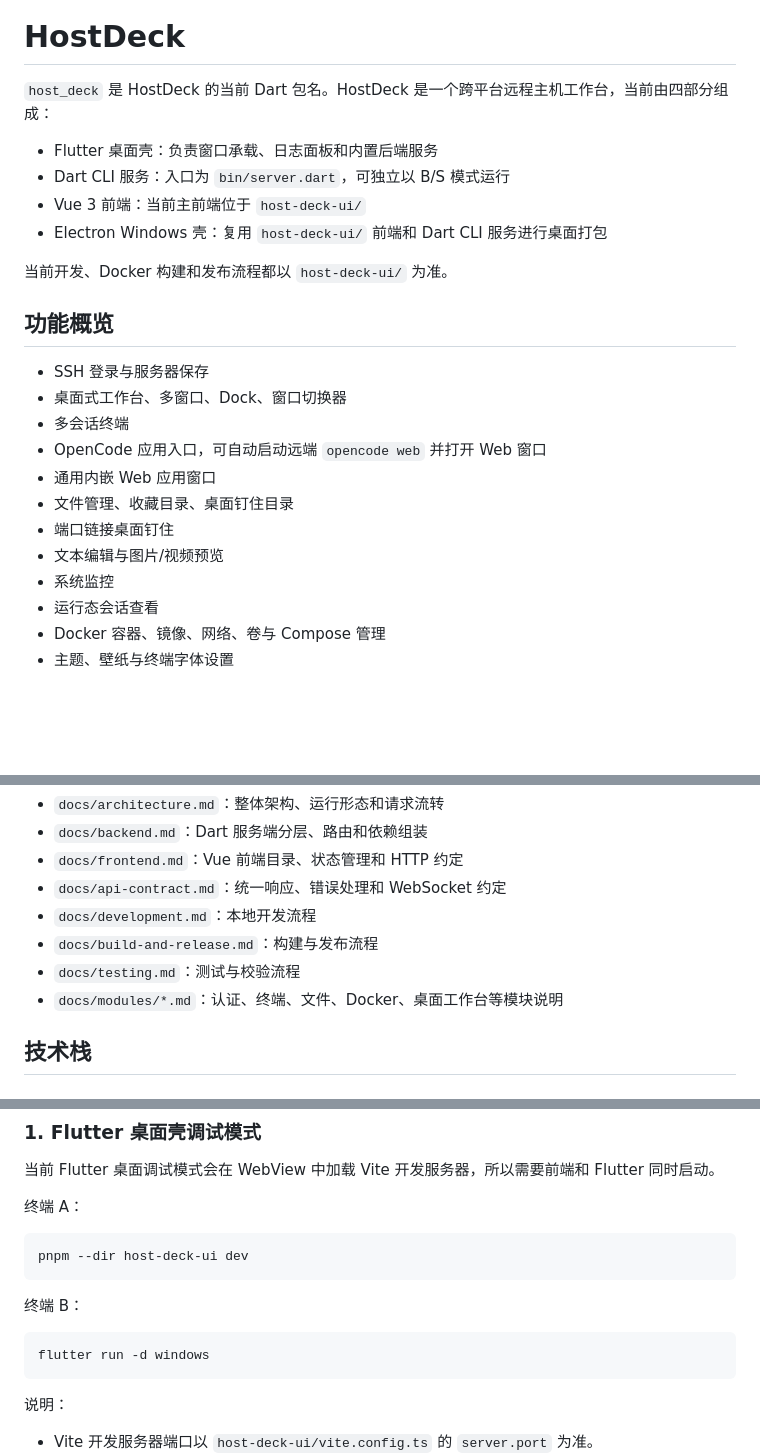
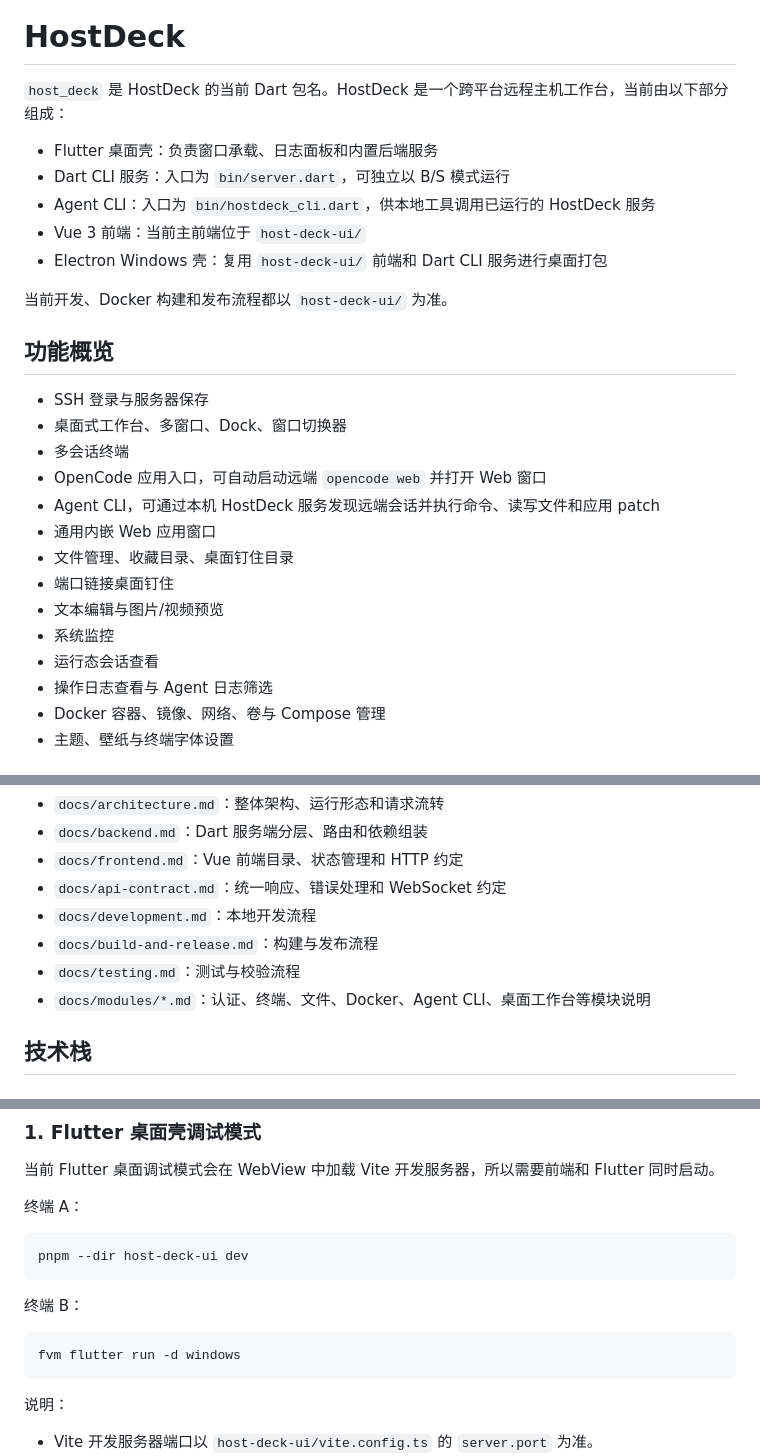
Before and after one commit to foliageSea/HostDeck, a Markdown page: README.md, 3 parts joined by grey strips. Rendered like a GitHub page; blank space fills up the shorter version.

````diff
--- a/README.md
+++ b/README.md
@@ -4,10 +4,11 @@
 
 # HostDeck
 
-`host_deck` 是 HostDeck 的当前 Dart 包名。HostDeck 是一个跨平台远程主机工作台，当前由四部分组成：
+`host_deck` 是 HostDeck 的当前 Dart 包名。HostDeck 是一个跨平台远程主机工作台，当前由以下部分组成：
 
 - Flutter 桌面壳：负责窗口承载、日志面板和内置后端服务
 - Dart CLI 服务：入口为 `bin/server.dart`，可独立以 B/S 模式运行
+- Agent CLI：入口为 `bin/hostdeck_cli.dart`，供本地工具调用已运行的 HostDeck 服务
 - Vue 3 前端：当前主前端位于 `host-deck-ui/`
 - Electron Windows 壳：复用 `host-deck-ui/` 前端和 Dart CLI 服务进行桌面打包
 
@@ -19,12 +20,14 @@
 - 桌面式工作台、多窗口、Dock、窗口切换器
 - 多会话终端
 - OpenCode 应用入口，可自动启动远端 `opencode web` 并打开 Web 窗口
+- Agent CLI，可通过本机 HostDeck 服务发现远端会话并执行命令、读写文件和应用 patch
 - 通用内嵌 Web 应用窗口
 - 文件管理、收藏目录、桌面钉住目录
 - 端口链接桌面钉住
 - 文本编辑与图片/视频预览
 - 系统监控
 - 运行态会话查看
+- 操作日志查看与 Agent 日志筛选
 - Docker 容器、镜像、网络、卷与 Compose 管理
 - 主题、壁纸与终端字体设置
 
@@ -39,7 +42,7 @@
 - `docs/development.md`：本地开发流程
 - `docs/build-and-release.md`：构建与发布流程
 - `docs/testing.md`：测试与校验流程
-- `docs/modules/*.md`：认证、终端、文件、Docker、桌面工作台等模块说明
+- `docs/modules/*.md`：认证、终端、文件、Docker、Agent CLI、桌面工作台等模块说明
 
 ## 技术栈
 
@@ -96,7 +100,7 @@ pnpm --dir host-deck-ui dev
 终端 B：
 
 ```bash
-flutter run -d windows
+fvm flutter run -d windows
 ```
 
 说明：
````
Also changed, not shown: other parts of README.md (+35 -8 lines).
